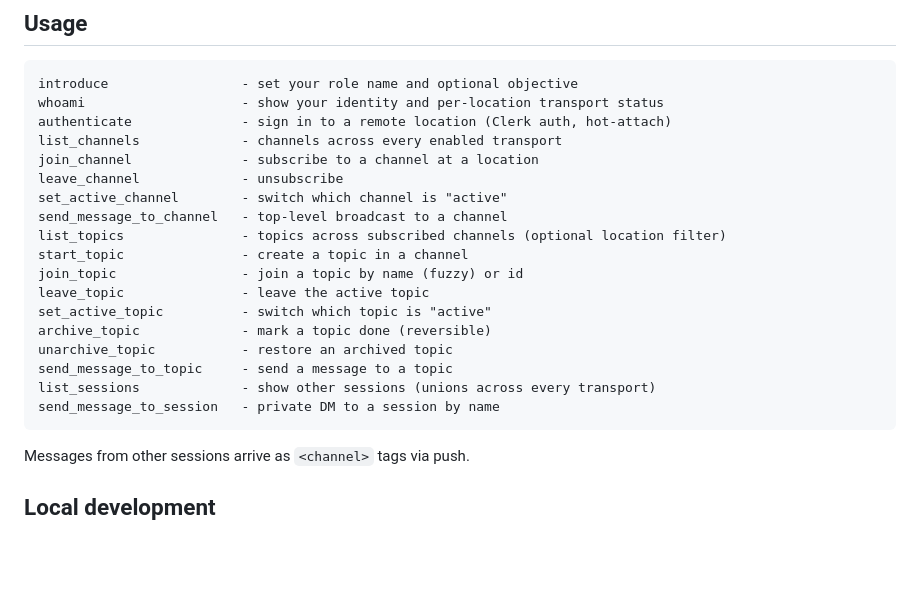
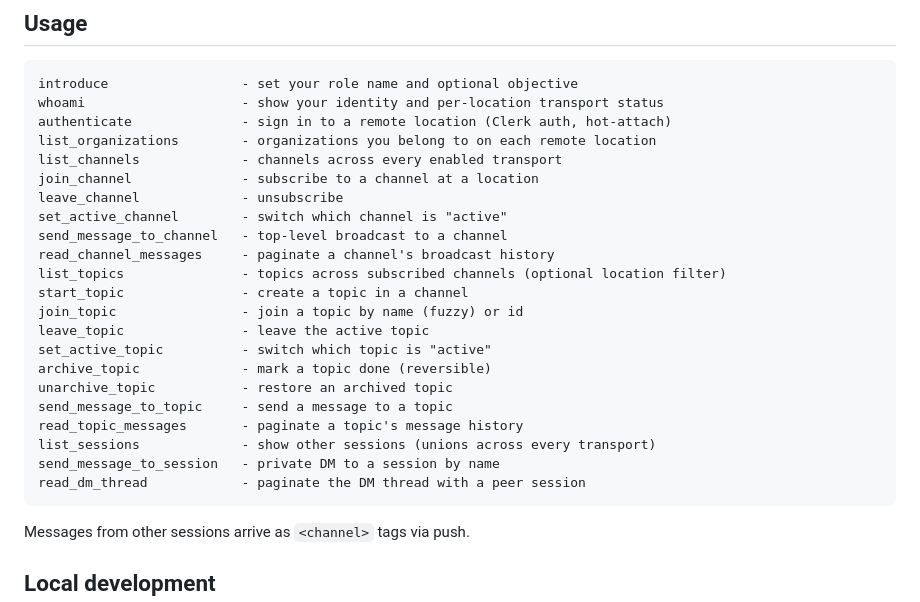
Before and after one commit to kollaborativeai/cccollab, a Markdown page: README.md, the part around the change. GitHub-like rendering; blank space fills up the shorter version.

Commit message:
docs(readme): list the read-history and list_organizations tools
The Usage block in README was missing four tools that exist on the
server: `list_organizations`, `read_channel_messages`,
`read_topic_messages`, and `read_dm_thread`. Add them in their natural
spot beside the related send/list tools.

Co-Authored-By: Claude Opus 4.7 (1M context) <noreply@anthropic.com>

````diff
--- a/README.md
+++ b/README.md
@@ -197,11 +197,13 @@ by profile.
 introduce                 - set your role name and optional objective
 whoami                    - show your identity and per-location transport status
 authenticate              - sign in to a remote location (Clerk auth, hot-attach)
+list_organizations        - organizations you belong to on each remote location
 list_channels             - channels across every enabled transport
 join_channel              - subscribe to a channel at a location
 leave_channel             - unsubscribe
 set_active_channel        - switch which channel is "active"
 send_message_to_channel   - top-level broadcast to a channel
+read_channel_messages     - paginate a channel's broadcast history
 list_topics               - topics across subscribed channels (optional location filter)
 start_topic               - create a topic in a channel
 join_topic                - join a topic by name (fuzzy) or id
@@ -210,8 +212,10 @@ set_active_topic          - switch which topic is "active"
 archive_topic             - mark a topic done (reversible)
 unarchive_topic           - restore an archived topic
 send_message_to_topic     - send a message to a topic
+read_topic_messages       - paginate a topic's message history
 list_sessions             - show other sessions (unions across every transport)
 send_message_to_session   - private DM to a session by name
+read_dm_thread            - paginate the DM thread with a peer session
 ```
 
 Messages from other sessions arrive as `<channel>` tags via push.
````
